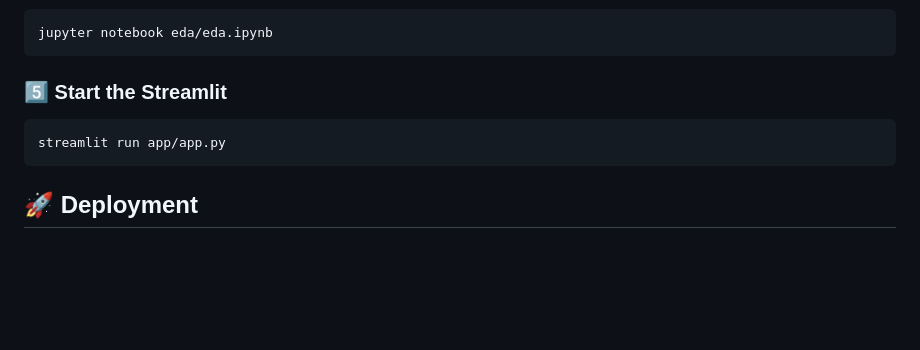
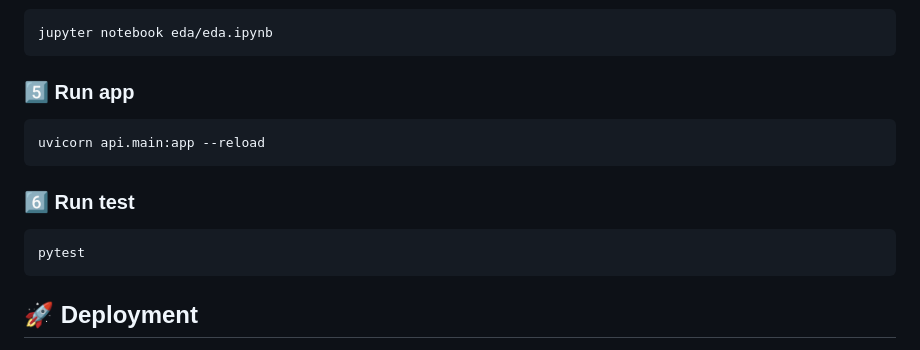
Before and after one commit to Bootcamp-IA-P4/mushrooms_e1, a Markdown page: README.md, the part around the change. Rendered like a GitHub page; blank space fills up the shorter version.

````diff
--- a/README.md
+++ b/README.md
@@ -206,10 +206,16 @@ pip install -r requirements.txt
 jupyter notebook eda/eda.ipynb
 ```
 
-### 5️⃣ Start the Streamlit
+### 5️⃣ Run app
 
 ```bash
-streamlit run app/app.py
+uvicorn api.main:app --reload
+```
+
+### 6️⃣ Run test
+
+```bash
+pytest
 ```
 
 ## 🚀 Deployment
````
